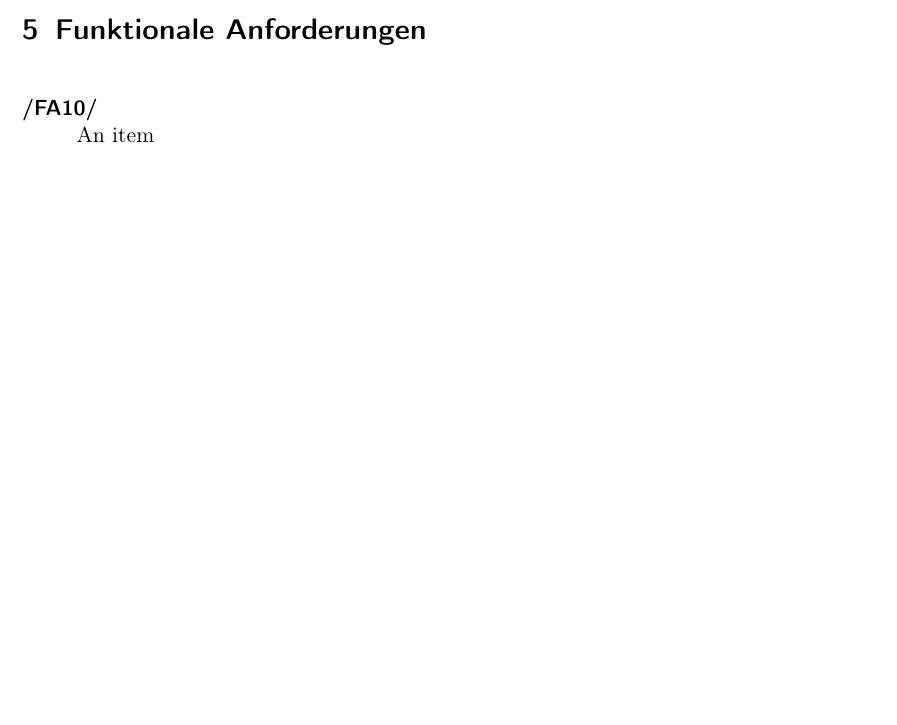
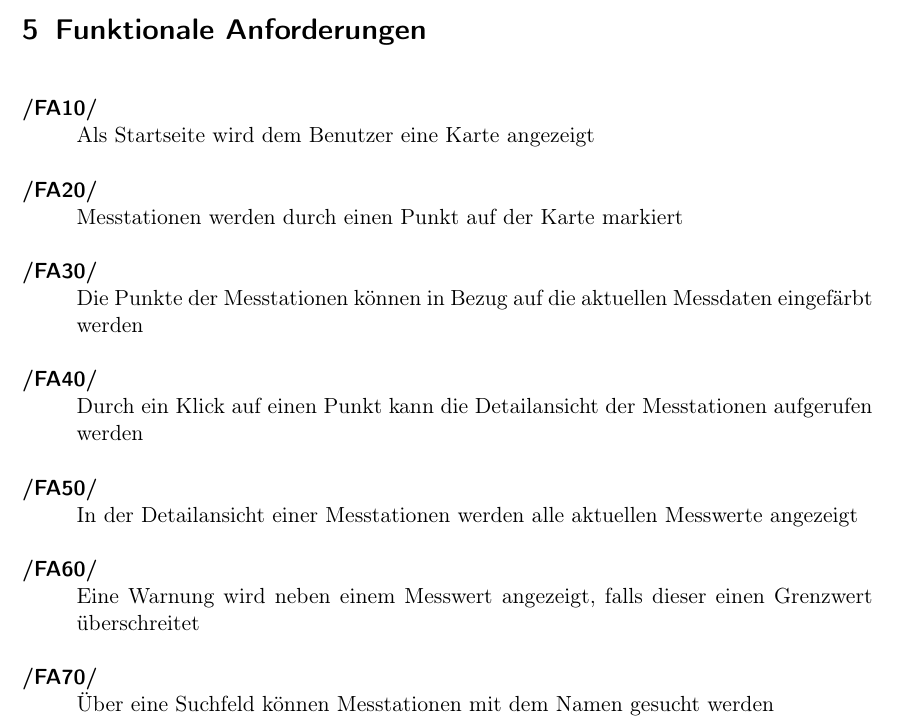
Before and after one commit to JonaEnz/pse-airquality-1, a LaTeX document (Pflichtenheft/Pflichtenheft.tex, which reads Pflichtenheft/chapters/Funktionale_Anforderungen.tex): part of page 9 of 19, cut so that both start at the same text, the shorter picture padded with empty space. Compiled offline with pdfLaTeX.

Commit message:
Add some Funktionale Anforderungen

```diff
--- a/Pflichtenheft/chapters/Funktionale_Anforderungen.tex
+++ b/Pflichtenheft/chapters/Funktionale_Anforderungen.tex
@@ -2,5 +2,11 @@
 
 \setcounter{counter}{10}
 \begin{Kriterien}{FA}
-    \item An item
+    \item Als Startseite wird dem Benutzer eine Karte angezeigt
+    \item Messtationen werden durch einen Punkt auf der Karte markiert
+    \item Die Punkte der Messtationen können in Bezug auf die aktuellen Messdaten eingefärbt werden
+    \item Durch ein Klick auf einen Punkt kann die Detailansicht der Messtationen aufgerufen werden
+    \item In der Detailansicht einer Messtationen werden alle aktuellen Messwerte angezeigt
+    \item Eine Warnung wird neben einem Messwert angezeigt, falls dieser einen Grenzwert überschreitet
+    \item Über eine Suchfeld können Messtationen mit dem Namen gesucht werden
 \end{Kriterien}
```
